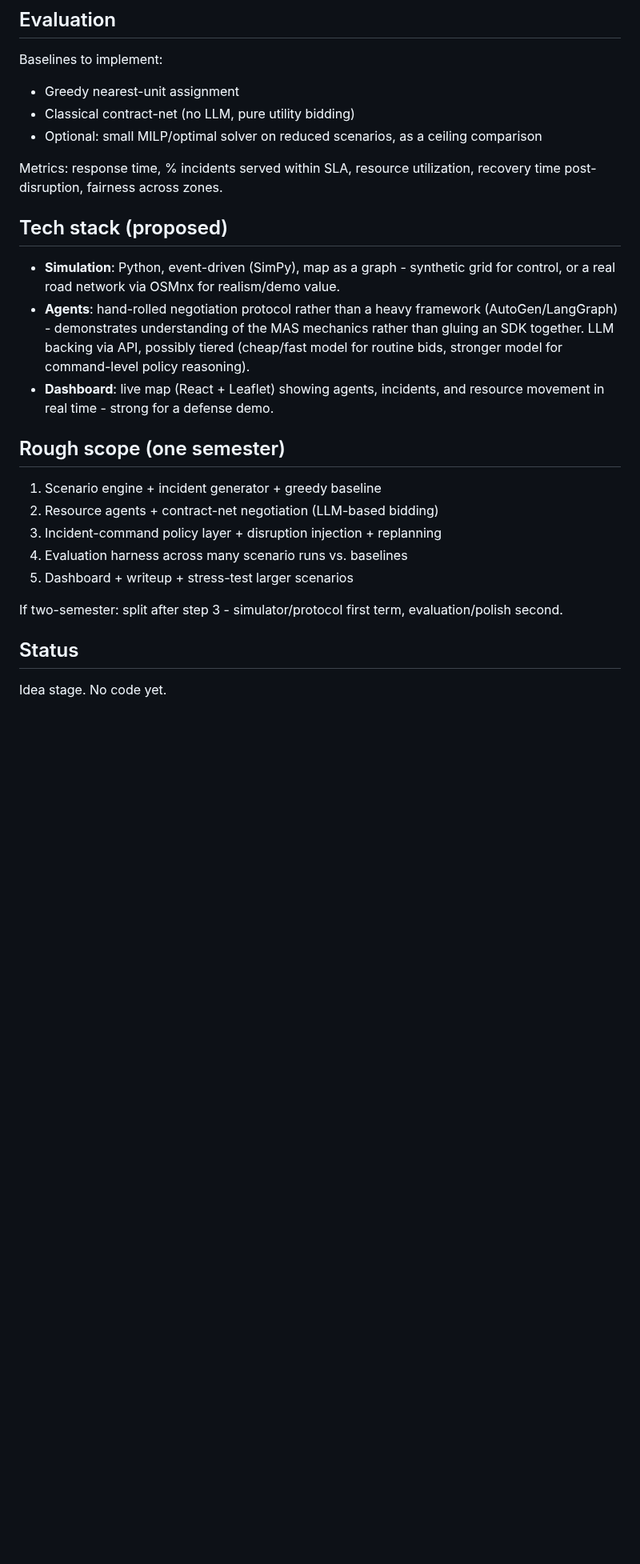
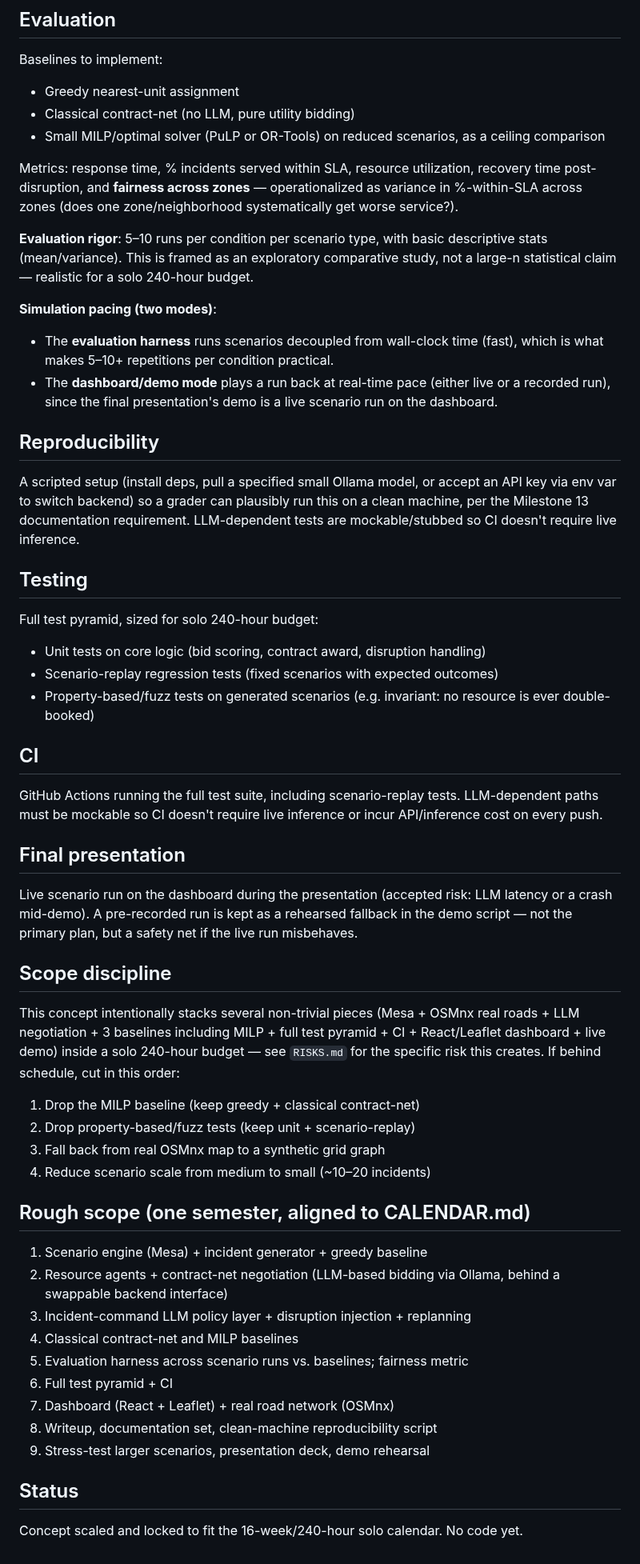
Before and after one commit to DranzerZERogue56/disaster-response-coordination, a Markdown page: PROJECT.md, the part around one of its changes. Shown at 80% size. Drawn GitHub-style; blank space fills up the shorter version.

Commit message:
Scale concept to fit solo 240hr calendar: lock stack, scope, eval rigor, and top risks

```diff
--- a/PROJECT.md
+++ b/PROJECT.md
@@ -62,36 +108,84 @@ where the system is actually tested.
 Baselines to implement:
 - Greedy nearest-unit assignment
 - Classical contract-net (no LLM, pure utility bidding)
-- Optional: small MILP/optimal solver on reduced scenarios, as a ceiling
-  comparison
+- Small MILP/optimal solver (PuLP or OR-Tools) on reduced scenarios, as a
+  ceiling comparison
 
 Metrics: response time, % incidents served within SLA, resource
-utilization, recovery time post-disruption, fairness across zones.
+utilization, recovery time post-disruption, and **fairness across zones**
+— operationalized as variance in %-within-SLA across zones (does one
+zone/neighborhood systematically get worse service?).
 
-## Tech stack (proposed)
+**Evaluation rigor**: 5–10 runs per condition per scenario type, with
+basic descriptive stats (mean/variance). This is framed as an exploratory
+comparative study, not a large-n statistical claim — realistic for a solo
+240-hour budget.
 
-- **Simulation**: Python, event-driven (SimPy), map as a graph - synthetic
-  grid for control, or a real road network via OSMnx for realism/demo
-  value.
-- **Agents**: hand-rolled negotiation protocol rather than a heavy
-  framework (AutoGen/LangGraph) - demonstrates understanding of the MAS
-  mechanics rather than gluing an SDK together. LLM backing via API,
-  possibly tiered (cheap/fast model for routine bids, stronger model for
-  command-level policy reasoning).
-- **Dashboard**: live map (React + Leaflet) showing agents, incidents, and
-  resource movement in real time - strong for a defense demo.
+**Simulation pacing (two modes)**:
+- The **evaluation harness** runs scenarios decoupled from wall-clock time
+  (fast), which is what makes 5–10+ repetitions per condition practical.
+- The **dashboard/demo mode** plays a run back at real-time pace (either
+  live or a recorded run), since the final presentation's demo is a live
+  scenario run on the dashboard.
 
-## Rough scope (one semester)
+## Reproducibility
 
-1. Scenario engine + incident generator + greedy baseline
-2. Resource agents + contract-net negotiation (LLM-based bidding)
-3. Incident-command policy layer + disruption injection + replanning
-4. Evaluation harness across many scenario runs vs. baselines
-5. Dashboard + writeup + stress-test larger scenarios
+A scripted setup (install deps, pull a specified small Ollama model, or
+accept an API key via env var to switch backend) so a grader can plausibly
+run this on a clean machine, per the Milestone 13 documentation
+requirement. LLM-dependent tests are mockable/stubbed so CI doesn't
+require live inference.
 
-If two-semester: split after step 3 - simulator/protocol first term,
-evaluation/polish second.
+## Testing
+
+Full test pyramid, sized for solo 240-hour budget:
+- Unit tests on core logic (bid scoring, contract award, disruption
+  handling)
+- Scenario-replay regression tests (fixed scenarios with expected
+  outcomes)
+- Property-based/fuzz tests on generated scenarios (e.g. invariant: no
+  resource is ever double-booked)
+
+## CI
+
+GitHub Actions running the full test suite, including scenario-replay
+tests. LLM-dependent paths must be mockable so CI doesn't require live
+inference or incur API/inference cost on every push.
+
+## Final presentation
+
+Live scenario run on the dashboard during the presentation (accepted
+risk: LLM latency or a crash mid-demo). A pre-recorded run is kept as a
+rehearsed fallback in the demo script — not the primary plan, but a
+safety net if the live run misbehaves.
+
+## Scope discipline
+
+This concept intentionally stacks several non-trivial pieces (Mesa +
+OSMnx real roads + LLM negotiation + 3 baselines including MILP + full
+test pyramid + CI + React/Leaflet dashboard + live demo) inside a solo
+240-hour budget — see `RISKS.md` for the specific risk this creates. If
+behind schedule, cut in this order:
+
+1. Drop the MILP baseline (keep greedy + classical contract-net)
+2. Drop property-based/fuzz tests (keep unit + scenario-replay)
+3. Fall back from real OSMnx map to a synthetic grid graph
+4. Reduce scenario scale from medium to small (~10–20 incidents)
+
+## Rough scope (one semester, aligned to CALENDAR.md)
+
+1. Scenario engine (Mesa) + incident generator + greedy baseline
+2. Resource agents + contract-net negotiation (LLM-based bidding via
+   Ollama, behind a swappable backend interface)
+3. Incident-command LLM policy layer + disruption injection + replanning
+4. Classical contract-net and MILP baselines
+5. Evaluation harness across scenario runs vs. baselines; fairness metric
+6. Full test pyramid + CI
+7. Dashboard (React + Leaflet) + real road network (OSMnx)
+8. Writeup, documentation set, clean-machine reproducibility script
+9. Stress-test larger scenarios, presentation deck, demo rehearsal
 
 ## Status
 
-Idea stage. No code yet.
+Concept scaled and locked to fit the 16-week/240-hour solo calendar. No
+code yet.
```
Also changed, not shown: other parts of PROJECT.md (+67 -21 lines), RISKS.md (added, +15 -0 lines).
